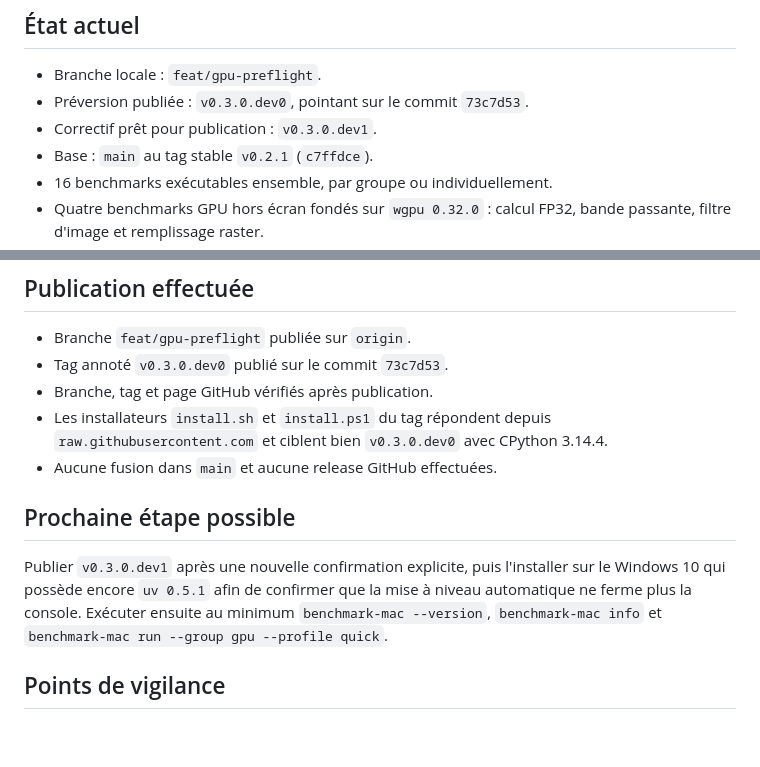
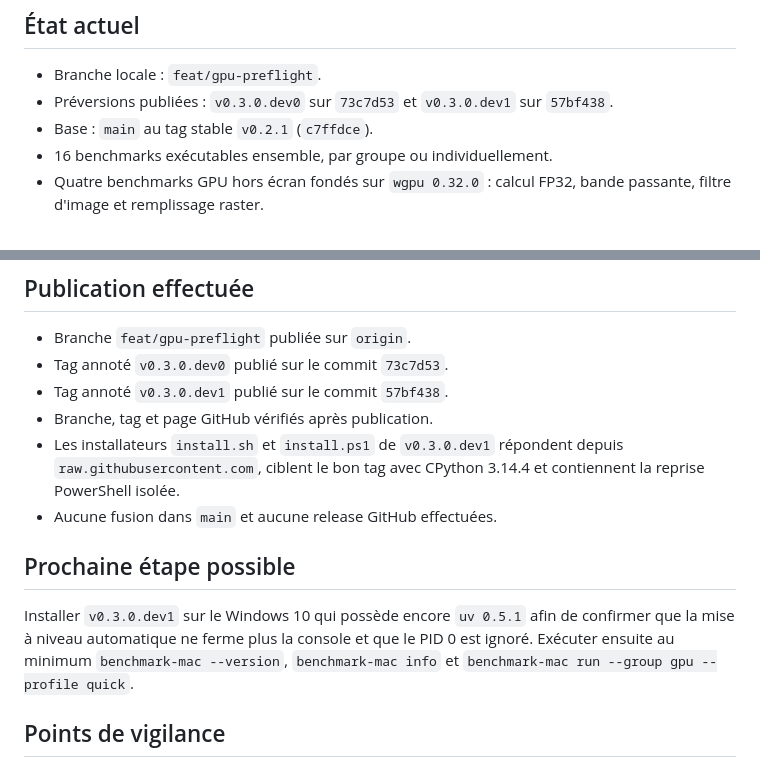
Before and after one commit to frchalaoux/benchmark-mac, a Markdown page: handoff.md, 2 parts joined by grey strips. Drawn GitHub-style; blank space fills up the shorter version.

Commit message:
Actualise le handoff après la publication dev1

```diff
--- a/handoff.md
+++ b/handoff.md
@@ -3,8 +3,8 @@
 ## État actuel
 
 - Branche locale : `feat/gpu-preflight`.
-- Préversion publiée : `v0.3.0.dev0`, pointant sur le commit `73c7d53`.
-- Correctif prêt pour publication : `v0.3.0.dev1`.
+- Préversions publiées : `v0.3.0.dev0` sur `73c7d53` et `v0.3.0.dev1` sur
+  `57bf438`.
 - Base : `main` au tag stable `v0.2.1` (`c7ffdce`).
 - 16 benchmarks exécutables ensemble, par groupe ou individuellement.
 - Quatre benchmarks GPU hors écran fondés sur `wgpu 0.32.0` : calcul FP32,
@@ -57,18 +57,19 @@
 
 - Branche `feat/gpu-preflight` publiée sur `origin`.
 - Tag annoté `v0.3.0.dev0` publié sur le commit `73c7d53`.
+- Tag annoté `v0.3.0.dev1` publié sur le commit `57bf438`.
 - Branche, tag et page GitHub vérifiés après publication.
-- Les installateurs `install.sh` et `install.ps1` du tag répondent depuis
-  `raw.githubusercontent.com` et ciblent bien `v0.3.0.dev0` avec CPython 3.14.4.
+- Les installateurs `install.sh` et `install.ps1` de `v0.3.0.dev1` répondent
+  depuis `raw.githubusercontent.com`, ciblent le bon tag avec CPython 3.14.4 et
+  contiennent la reprise PowerShell isolée.
 - Aucune fusion dans `main` et aucune release GitHub effectuées.
 
 ## Prochaine étape possible
 
-Publier `v0.3.0.dev1` après une nouvelle confirmation explicite, puis l'installer
-sur le Windows 10 qui possède encore `uv 0.5.1` afin de confirmer
-que la mise à niveau automatique ne ferme plus la console. Exécuter ensuite au
-minimum `benchmark-mac --version`, `benchmark-mac info` et
-`benchmark-mac run --group gpu --profile quick`.
+Installer `v0.3.0.dev1` sur le Windows 10 qui possède encore `uv 0.5.1` afin de
+confirmer que la mise à niveau automatique ne ferme plus la console et que le
+PID 0 est ignoré. Exécuter ensuite au minimum `benchmark-mac --version`,
+`benchmark-mac info` et `benchmark-mac run --group gpu --profile quick`.
 
 ## Points de vigilance
 
```
